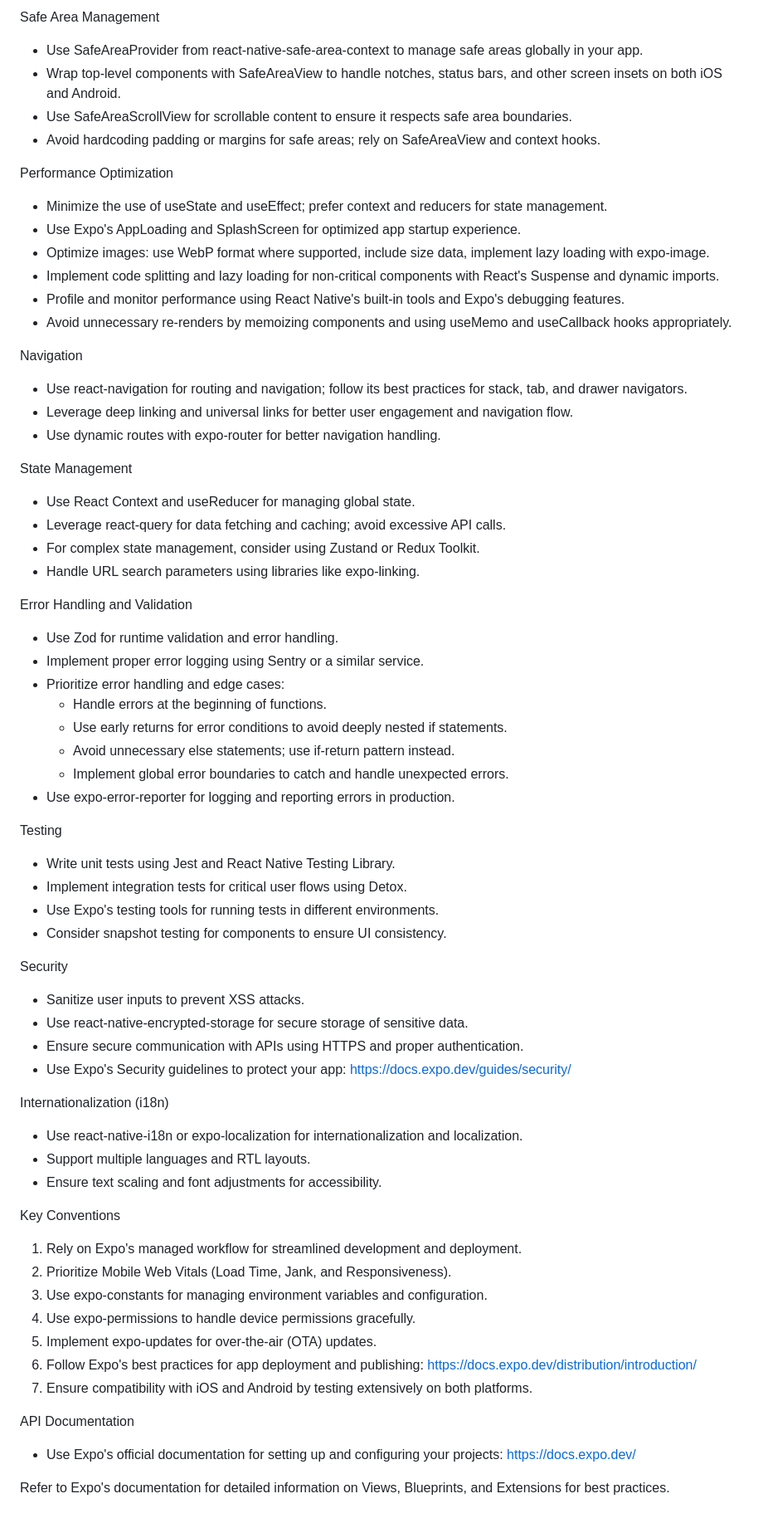
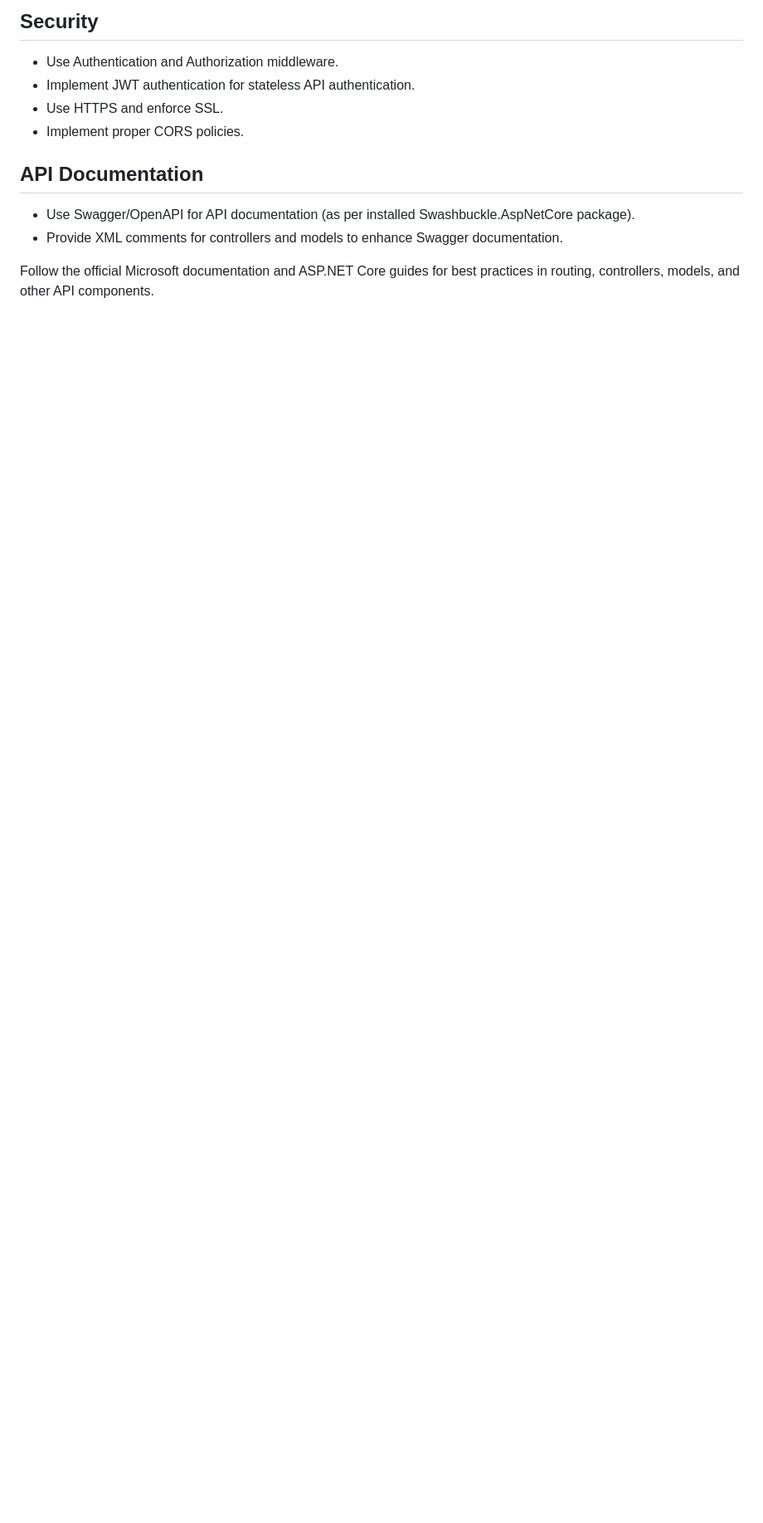
Before and after one commit to FinViet-Capstone/finviet-mobile, a Markdown page: context/coding-standards.md, the part around one of its changes. Shown at 83% size. Drawn GitHub-style; blank space fills up the shorter version.

```diff
--- a/context/coding-standards.md
+++ b/context/coding-standards.md
@@ -39,76 +58,12 @@ UI and Styling
 
-Safe Area Management
+  ## Security
+  - Use Authentication and Authorization middleware.
+  - Implement JWT authentication for stateless API authentication.
+  - Use HTTPS and enforce SSL.
+  - Implement proper CORS policies.
 
-- Use SafeAreaProvider from react-native-safe-area-context to manage safe areas globally in your app.
-- Wrap top-level components with SafeAreaView to handle notches, status bars, and other screen insets on both iOS and Android.
-- Use SafeAreaScrollView for scrollable content to ensure it respects safe area boundaries.
-- Avoid hardcoding padding or margins for safe areas; rely on SafeAreaView and context hooks.
+  ## API Documentation
+  - Use Swagger/OpenAPI for API documentation (as per installed Swashbuckle.AspNetCore package).
+  - Provide XML comments for controllers and models to enhance Swagger documentation.
 
-Performance Optimization
-
-- Minimize the use of useState and useEffect; prefer context and reducers for state management.
-- Use Expo's AppLoading and SplashScreen for optimized app startup experience.
-- Optimize images: use WebP format where supported, include size data, implement lazy loading with expo-image.
-- Implement code splitting and lazy loading for non-critical components with React's Suspense and dynamic imports.
-- Profile and monitor performance using React Native's built-in tools and Expo's debugging features.
-- Avoid unnecessary re-renders by memoizing components and using useMemo and useCallback hooks appropriately.
-
-Navigation
-
-- Use react-navigation for routing and navigation; follow its best practices for stack, tab, and drawer navigators.
-- Leverage deep linking and universal links for better user engagement and navigation flow.
-- Use dynamic routes with expo-router for better navigation handling.
-
-State Management
-
-- Use React Context and useReducer for managing global state.
-- Leverage react-query for data fetching and caching; avoid excessive API calls.
-- For complex state management, consider using Zustand or Redux Toolkit.
-- Handle URL search parameters using libraries like expo-linking.
-
-Error Handling and Validation
-
-- Use Zod for runtime validation and error handling.
-- Implement proper error logging using Sentry or a similar service.
-- Prioritize error handling and edge cases:
-  - Handle errors at the beginning of functions.
-  - Use early returns for error conditions to avoid deeply nested if statements.
-  - Avoid unnecessary else statements; use if-return pattern instead.
-  - Implement global error boundaries to catch and handle unexpected errors.
-- Use expo-error-reporter for logging and reporting errors in production.
-
-Testing
-
-- Write unit tests using Jest and React Native Testing Library.
-- Implement integration tests for critical user flows using Detox.
-- Use Expo's testing tools for running tests in different environments.
-- Consider snapshot testing for components to ensure UI consistency.
-
-Security
-
-- Sanitize user inputs to prevent XSS attacks.
-- Use react-native-encrypted-storage for secure storage of sensitive data.
-- Ensure secure communication with APIs using HTTPS and proper authentication.
-- Use Expo's Security guidelines to protect your app: https://docs.expo.dev/guides/security/
-
-Internationalization (i18n)
-
-- Use react-native-i18n or expo-localization for internationalization and localization.
-- Support multiple languages and RTL layouts.
-- Ensure text scaling and font adjustments for accessibility.
-
-Key Conventions
-
-1. Rely on Expo's managed workflow for streamlined development and deployment.
-2. Prioritize Mobile Web Vitals (Load Time, Jank, and Responsiveness).
-3. Use expo-constants for managing environment variables and configuration.
-4. Use expo-permissions to handle device permissions gracefully.
-5. Implement expo-updates for over-the-air (OTA) updates.
-6. Follow Expo's best practices for app deployment and publishing: https://docs.expo.dev/distribution/introduction/
-7. Ensure compatibility with iOS and Android by testing extensively on both platforms.
-
-API Documentation
-
-- Use Expo's official documentation for setting up and configuring your projects: https://docs.expo.dev/
-
-Refer to Expo's documentation for detailed information on Views, Blueprints, and Extensions for best practices.
+  Follow the official Microsoft documentation and ASP.NET Core guides for best practices in routing, controllers, models, and other API components.
```
Also changed, not shown: other parts of context/coding-standards.md (+47 -28 lines), context/fe-plan-2026-07-revamp.md (added, +188 -0 lines), context/project-spec.md (+1 -2 lines).
